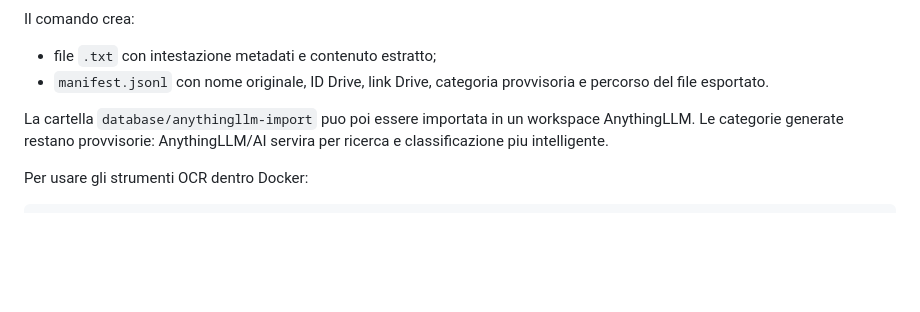
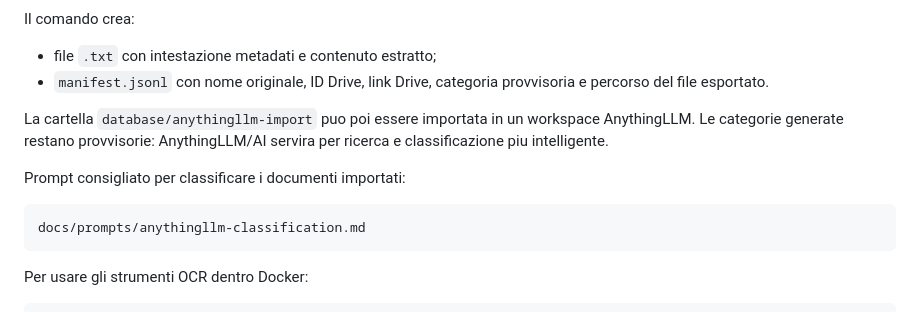
Before and after one commit to davono71-png/Archivio-personale, a Markdown page: README.md, the part around the change. Rendered like a GitHub page; blank space fills up the shorter version.

Commit message:
Add AnythingLLM classification prompt
Co-authored-by: davono71-png <davono71-png@users.noreply.github.com>

````diff
--- a/README.md
+++ b/README.md
@@ -417,6 +417,12 @@ La cartella `database/anythingllm-import` puo poi essere importata in un workspa
 Le categorie generate restano provvisorie: AnythingLLM/AI servira per ricerca e classificazione
 piu intelligente.
 
+Prompt consigliato per classificare i documenti importati:
+
+```text
+docs/prompts/anythingllm-classification.md
+```
+
 Per usare gli strumenti OCR dentro Docker:
 
 ```bash
````
Also changed, not shown: docs/prompts/anythingllm-classification.md (added, +102 -0 lines).
